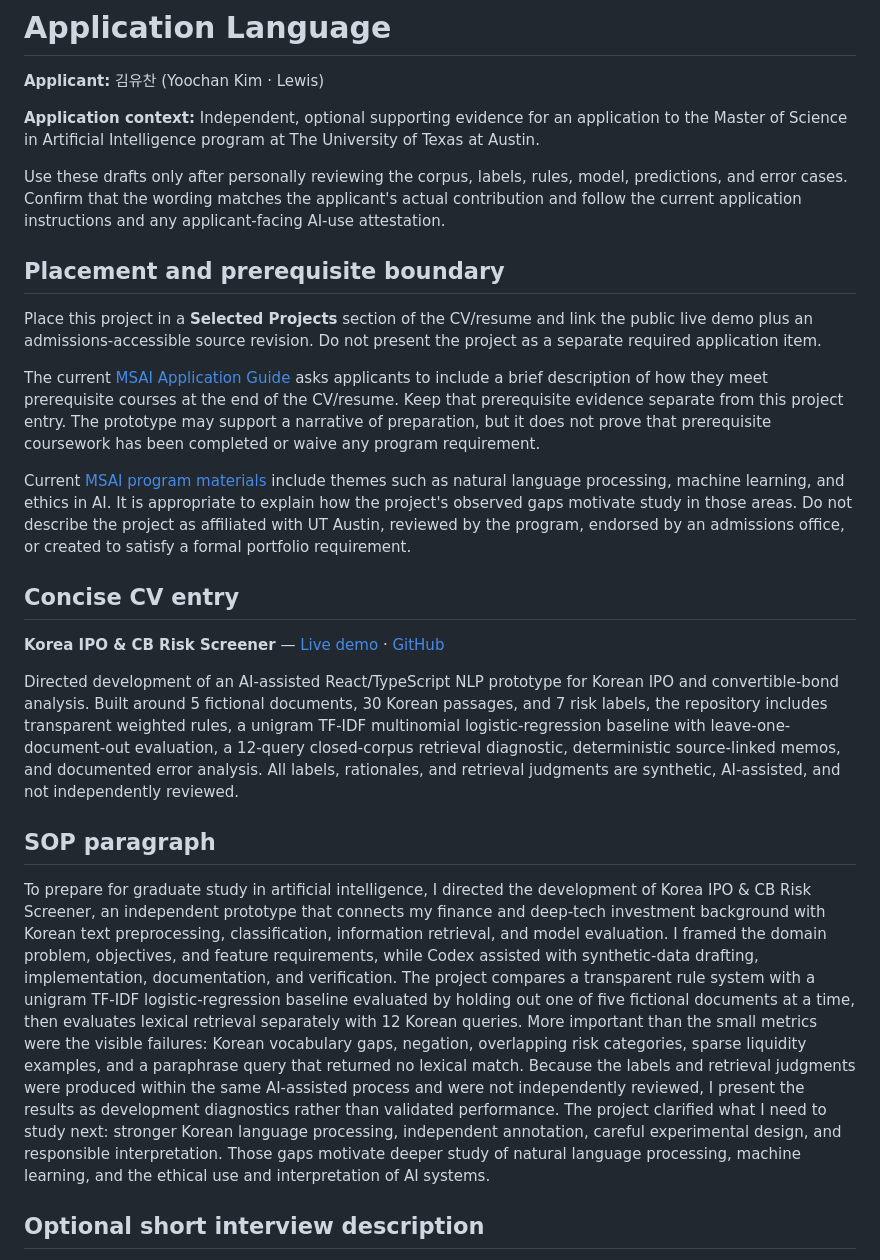
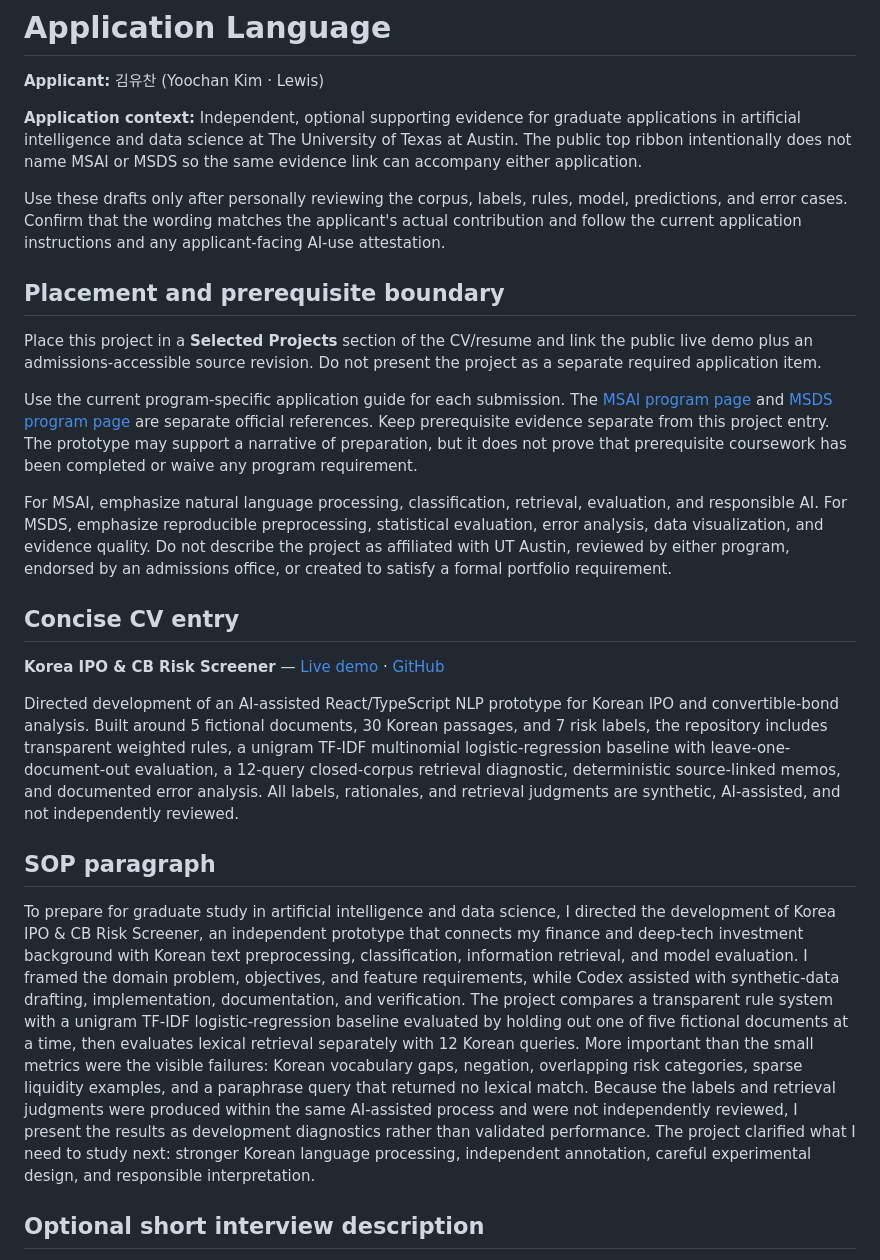
Before and after one commit to LewisKim7/Lewis-Kim-Applicant, a Markdown page: docs/application-language.md, the part around the change. GitHub-like rendering.

```diff
--- a/docs/application-language.md
+++ b/docs/application-language.md
@@ -2,7 +2,7 @@
 
 **Applicant:** 김유찬 (Yoochan Kim · Lewis)
 
-**Application context:** Independent, optional supporting evidence for an application to the Master of Science in Artificial Intelligence program at The University of Texas at Austin.
+**Application context:** Independent, optional supporting evidence for graduate applications in artificial intelligence and data science at The University of Texas at Austin. The public top ribbon intentionally does not name MSAI or MSDS so the same evidence link can accompany either application.
 
 Use these drafts only after personally reviewing the corpus, labels, rules, model, predictions, and error cases. Confirm that the wording matches the applicant's actual contribution and follow the current application instructions and any applicant-facing AI-use attestation.
 
@@ -10,9 +10,9 @@ Use these drafts only after personally reviewing the corpus, labels, rules, mode
 
 Place this project in a **Selected Projects** section of the CV/resume and link the public live demo plus an admissions-accessible source revision. Do not present the project as a separate required application item.
 
-The current [MSAI Application Guide](https://cdso.utexas.edu/sites/default/files/2025-01/MSAI_Application_Guide.pdf) asks applicants to include a brief description of how they meet prerequisite courses at the end of the CV/resume. Keep that prerequisite evidence separate from this project entry. The prototype may support a narrative of preparation, but it does not prove that prerequisite coursework has been completed or waive any program requirement.
+Use the current program-specific application guide for each submission. The [MSAI program page](https://cdso.utexas.edu/msai) and [MSDS program page](https://cdso.utexas.edu/msds) are separate official references. Keep prerequisite evidence separate from this project entry. The prototype may support a narrative of preparation, but it does not prove that prerequisite coursework has been completed or waive any program requirement.
 
-Current [MSAI program materials](https://cdso.utexas.edu/msai) include themes such as natural language processing, machine learning, and ethics in AI. It is appropriate to explain how the project's observed gaps motivate study in those areas. Do not describe the project as affiliated with UT Austin, reviewed by the program, endorsed by an admissions office, or created to satisfy a formal portfolio requirement.
+For MSAI, emphasize natural language processing, classification, retrieval, evaluation, and responsible AI. For MSDS, emphasize reproducible preprocessing, statistical evaluation, error analysis, data visualization, and evidence quality. Do not describe the project as affiliated with UT Austin, reviewed by either program, endorsed by an admissions office, or created to satisfy a formal portfolio requirement.
 
 ## Concise CV entry
 
@@ -22,7 +22,7 @@ Directed development of an AI-assisted React/TypeScript NLP prototype for Korean
 
 ## SOP paragraph
 
-To prepare for graduate study in artificial intelligence, I directed the development of Korea IPO & CB Risk Screener, an independent prototype that connects my finance and deep-tech investment background with Korean text preprocessing, classification, information retrieval, and model evaluation. I framed the domain problem, objectives, and feature requirements, while Codex assisted with synthetic-data drafting, implementation, documentation, and verification. The project compares a transparent rule system with a unigram TF-IDF logistic-regression baseline evaluated by holding out one of five fictional documents at a time, then evaluates lexical retrieval separately with 12 Korean queries. More important than the small metrics were the visible failures: Korean vocabulary gaps, negation, overlapping risk categories, sparse liquidity examples, and a paraphrase query that returned no lexical match. Because the labels and retrieval judgments were produced within the same AI-assisted process and were not independently reviewed, I present the results as development diagnostics rather than validated performance. The project clarified what I need to study next: stronger Korean language processing, independent annotation, careful experimental design, and responsible interpretation. Those gaps motivate deeper study of natural language processing, machine learning, and the ethical use and interpretation of AI systems.
+To prepare for graduate study in artificial intelligence and data science, I directed the development of Korea IPO & CB Risk Screener, an independent prototype that connects my finance and deep-tech investment background with Korean text preprocessing, classification, information retrieval, and model evaluation. I framed the domain problem, objectives, and feature requirements, while Codex assisted with synthetic-data drafting, implementation, documentation, and verification. The project compares a transparent rule system with a unigram TF-IDF logistic-regression baseline evaluated by holding out one of five fictional documents at a time, then evaluates lexical retrieval separately with 12 Korean queries. More important than the small metrics were the visible failures: Korean vocabulary gaps, negation, overlapping risk categories, sparse liquidity examples, and a paraphrase query that returned no lexical match. Because the labels and retrieval judgments were produced within the same AI-assisted process and were not independently reviewed, I present the results as development diagnostics rather than validated performance. The project clarified what I need to study next: stronger Korean language processing, independent annotation, careful experimental design, and responsible interpretation.
 
 ## Optional short interview description
 
```
Also changed, not shown: README.md (+17 -4 lines), docs/design-note.md (+6 -2 lines), docs/assets/portfolio-preview.png, public/og-image.png, 13 other files.
